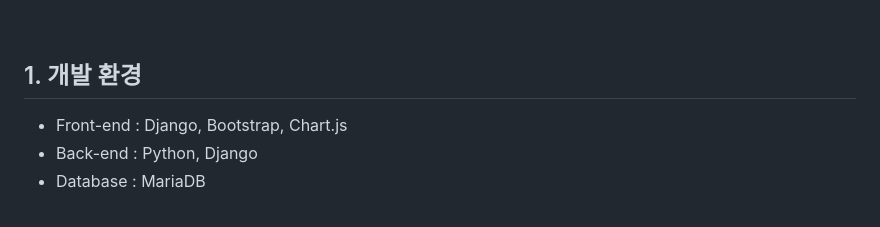
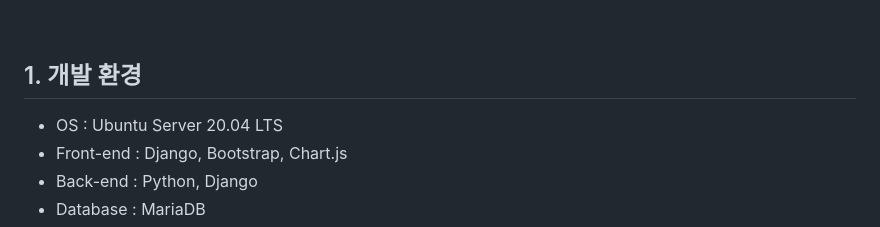
Before and after one commit to Dxhyeon/cbom-project, a Markdown page: README.md, the part around the change. Drawn GitHub-style.

Commit message:
🔍 Read ME !

```diff
--- a/README.md
+++ b/README.md
@@ -32,6 +32,7 @@ SBOM을 이용한 취약점 식별 자동화 시스템 <br> Automation System fo
 <br>
 
 ## 1. 개발 환경
+- OS : Ubuntu Server 20.04 LTS
 - Front-end : Django, Bootstrap, Chart.js
 - Back-end : Python, Django
 - Database : MariaDB
```
